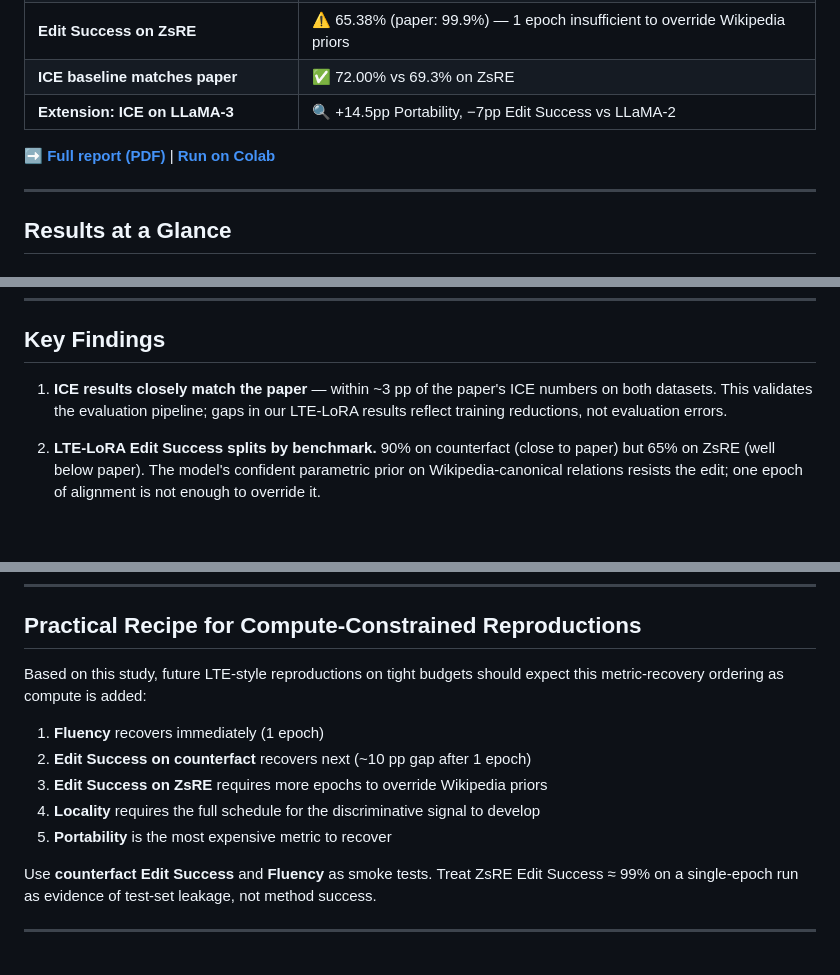
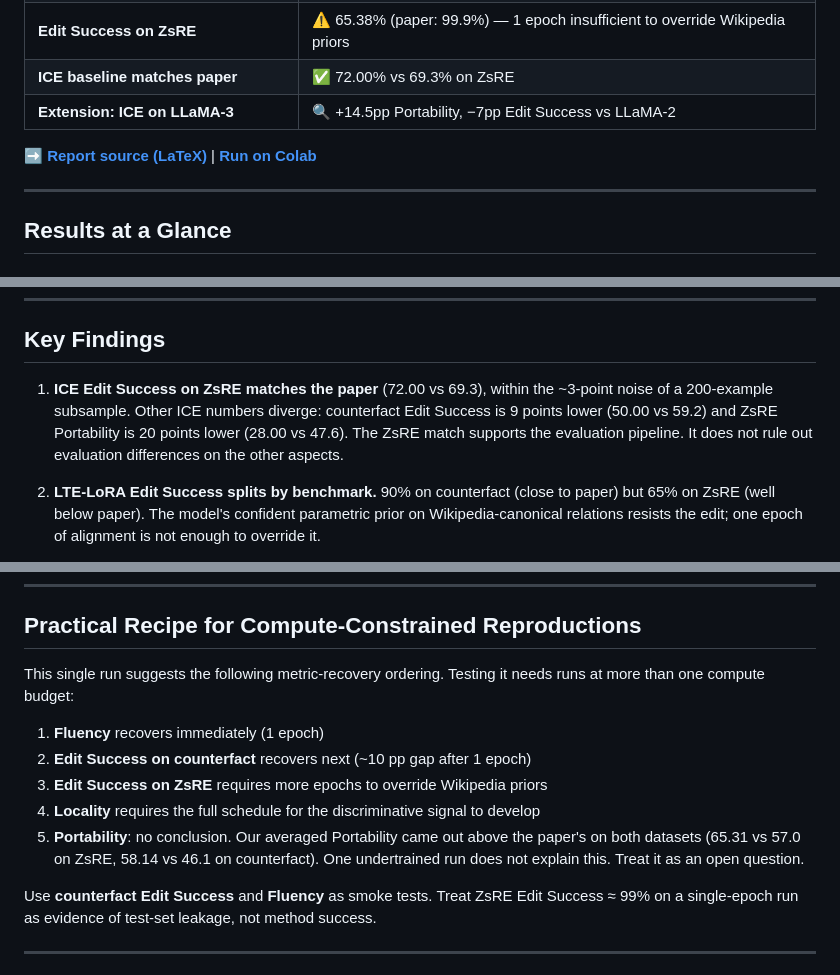
Before and after one commit to Tajaddin/lte-reproducibility, a Markdown page: README.md, 3 parts joined by grey strips. Drawn GitHub-style; blank space fills up the shorter version.

Commit message:
Fix the report link and two claims the tables do not support
Link the LaTeX source, since no PDF is in the repo. ICE matches the paper only on ZsRE Edit Success. Averaged Portability is above the paper on both datasets, so the README no longer calls it the slowest metric to recover.

Co-Authored-By: Claude Opus 5.5 <noreply@anthropic.com>

```diff
--- a/README.md
+++ b/README.md
@@ -29,7 +29,7 @@ We reproduce **Table 1 (Single Editing)** from the LTE paper for `LLaMA-2-Chat-7
 | **ICE baseline matches paper** | ✅ 72.00% vs 69.3% on ZsRE |
 | **Extension: ICE on LLaMA-3** | 🔍 +14.5pp Portability, −7pp Edit Success vs LLaMA-2 |
 
-➡️ **[Full report (PDF)](report/Reproducibility_LTE.pdf)** | **[Run on Colab](https://colab.research.google.com/github/Tajaddin/lte-reproducibility/blob/main/notebooks/ALL_IN_ONE_Colab.ipynb)**
+➡️ **[Report source (LaTeX)](report/Reproducibility_LTE.tex)** | **[Run on Colab](https://colab.research.google.com/github/Tajaddin/lte-reproducibility/blob/main/notebooks/ALL_IN_ONE_Colab.ipynb)**
 
 ---
 
@@ -241,7 +241,7 @@ The paper trains for 3 epochs at sequence length 2048; we trained for 1 epoch at
 
 ## Key Findings
 
-1. **ICE results closely match the paper** — within ~3 pp of the paper's ICE numbers on both datasets. This validates the evaluation pipeline; gaps in our LTE-LoRA results reflect training reductions, not evaluation errors.
+1. **ICE Edit Success on ZsRE matches the paper** (72.00 vs 69.3), within the ~3-point noise of a 200-example subsample. Other ICE numbers diverge: counterfact Edit Success is 9 points lower (50.00 vs 59.2) and ZsRE Portability is 20 points lower (28.00 vs 47.6). The ZsRE match supports the evaluation pipeline. It does not rule out evaluation differences on the other aspects.
 
 2. **LTE-LoRA Edit Success splits by benchmark.** 90% on counterfact (close to paper) but 65% on ZsRE (well below paper). The model's confident parametric prior on Wikipedia-canonical relations resists the edit; one epoch of alignment is not enough to override it.
 
@@ -253,13 +253,13 @@ The paper trains for 3 epochs at sequence length 2048; we trained for 1 epoch at
 
 ## Practical Recipe for Compute-Constrained Reproductions
 
-Based on this study, future LTE-style reproductions on tight budgets should expect this metric-recovery ordering as compute is added:
+This single run suggests the following metric-recovery ordering. Testing it needs runs at more than one compute budget:
 
 1. **Fluency** recovers immediately (1 epoch)
 2. **Edit Success on counterfact** recovers next (~10 pp gap after 1 epoch)
 3. **Edit Success on ZsRE** requires more epochs to override Wikipedia priors
 4. **Locality** requires the full schedule for the discriminative signal to develop
-5. **Portability** is the most expensive metric to recover
+5. **Portability**: no conclusion. Our averaged Portability came out above the paper's on both datasets (65.31 vs 57.0 on ZsRE, 58.14 vs 46.1 on counterfact). One undertrained run does not explain this. Treat it as an open question.
 
 Use **counterfact Edit Success** and **Fluency** as smoke tests. Treat ZsRE Edit Success ≈ 99% on a single-epoch run as evidence of test-set leakage, not method success.
 
```
